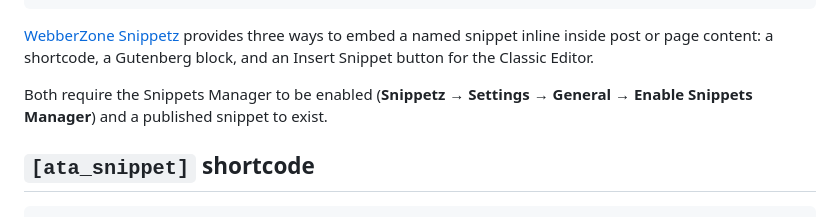
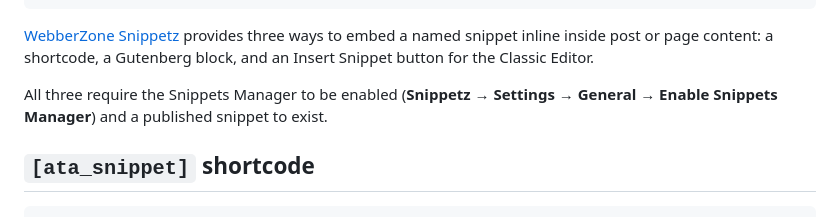
Before and after one commit to WebberZone/add-to-all, a Markdown page: docs/01-ata-getting-started/snippetz-shortcode-and-block.md, the part around the change. GitHub-like rendering.

Commit message:
docs: fix grammar in shortcode-and-block article (both → all three)

```diff
--- a/docs/01-ata-getting-started/snippetz-shortcode-and-block.md
+++ b/docs/01-ata-getting-started/snippetz-shortcode-and-block.md
@@ -10,7 +10,7 @@ order: 0
 
 [WebberZone Snippetz](https://webberzone.com/plugins/add-to-all/) provides three ways to embed a named snippet inline inside post or page content: a shortcode, a Gutenberg block, and an Insert Snippet button for the Classic Editor.
 
-Both require the Snippets Manager to be enabled (**Snippetz → Settings → General → Enable Snippets Manager**) and a published snippet to exist.
+All three require the Snippets Manager to be enabled (**Snippetz → Settings → General → Enable Snippets Manager**) and a published snippet to exist.
 
 ## `[ata_snippet]` shortcode
 
```
